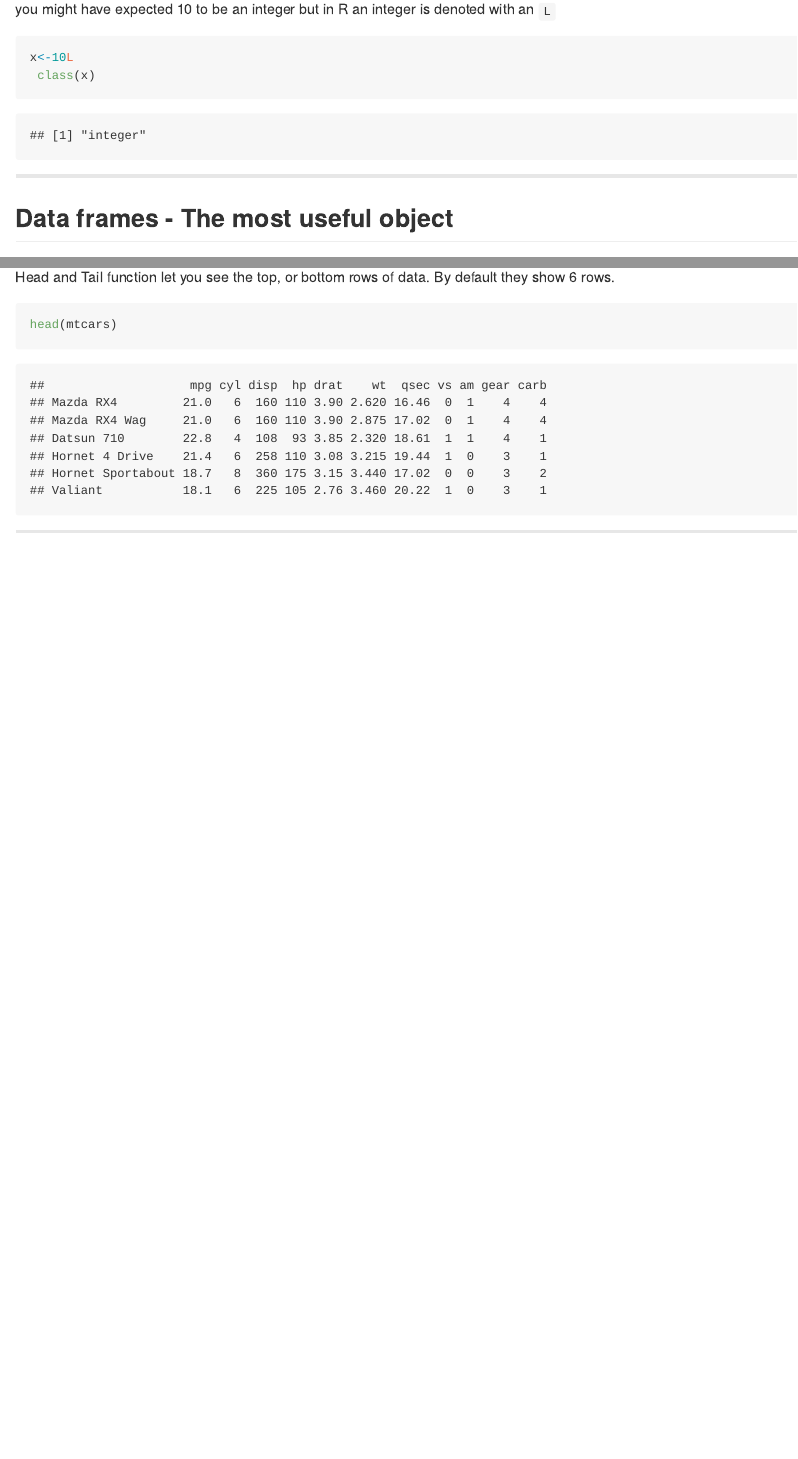
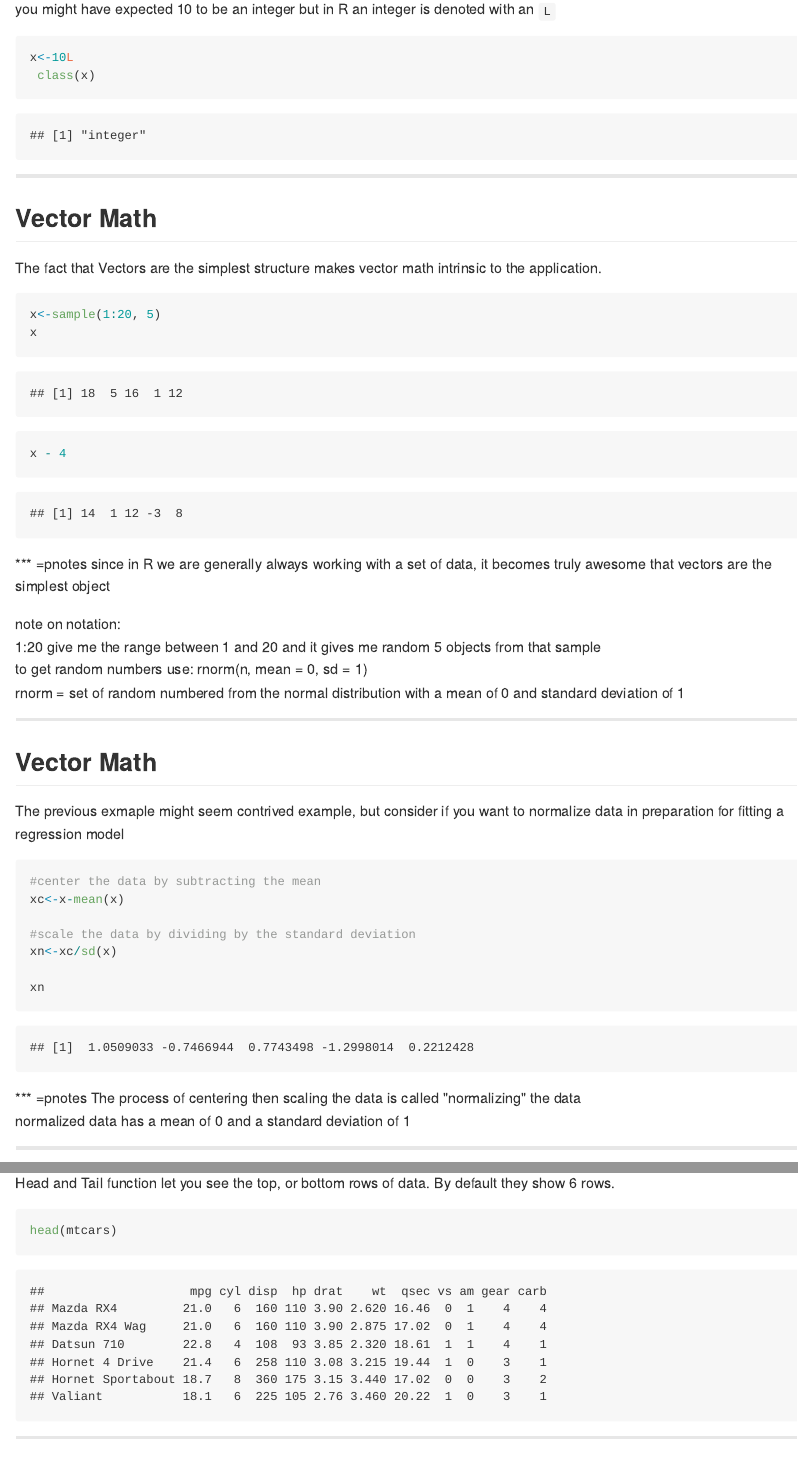
Before and after one commit to eagroom/IntroToRPresentation, an R Markdown document (index.Rmd): the page in a window 1100 px wide, from 4280 px down, and a second part further down, joined at a grey line. The pictures show the output file index.md that the author committed with the source, drawn offline in the style of GitHub.

Commit message:
Added a slide on vector math
and snuck in some stuff on random numbers

````diff
--- a/index.Rmd
+++ b/index.Rmd
@@ -200,6 +200,47 @@ you might have expected 10 to be an integer but in R an integer is denoted with
 x<-10L
  class(x)
 ```
+
+---
+
+## Vector Math
+
+The fact that Vectors are the simplest structure makes vector math intrinsic to the application.
+
+```{r}
+x<-sample(1:20, 5)
+x
+
+x - 4
+```
+
+*** =pnotes
+since in R we are generally always working with a set of data, it becomes truly awesome that vectors are the simplest object
+
+note on notation:
+1:20 give me the range between 1 and 20 and it gives me random 5 objects from that sample
+to get random numbers use: rnorm(n, mean = 0, sd = 1)
+  rnorm = set of random numbered from the normal distribution with a mean of 0 and standard deviation of 1
+
+---
+
+## Vector Math
+
+The previous exmaple might seem contrived example, but consider if you want to normalize data in preparation for fitting a regression model
+
+```{r}
+#center the data by subtracting the mean
+xc<-x-mean(x)
+
+#scale the data by dividing by the standard deviation
+xn<-xc/sd(x)
+
+xn
+```
+
+*** =pnotes
+The process of centering then scaling the data is called "normalizing" the data
+normalized data has a mean of 0 and a standard deviation of 1
 
 ---
 
````
Also changed, not shown: index.html, index.md.
